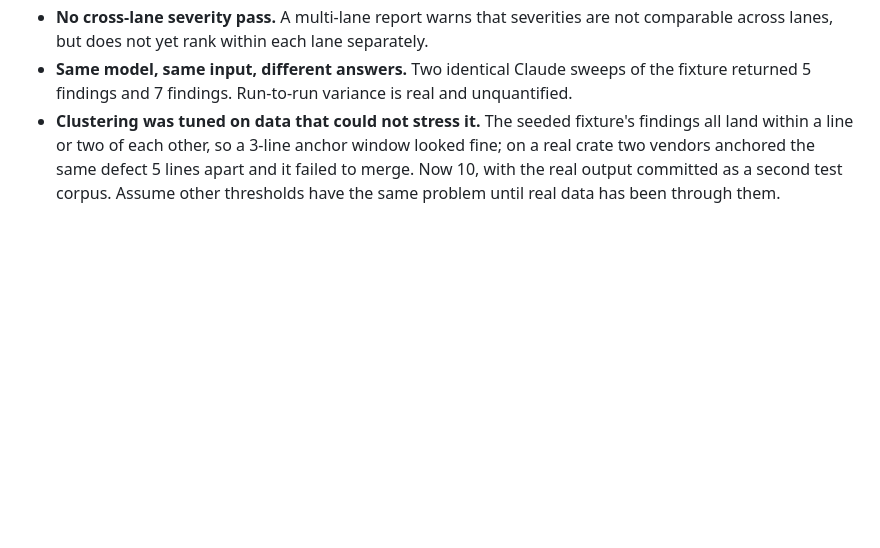
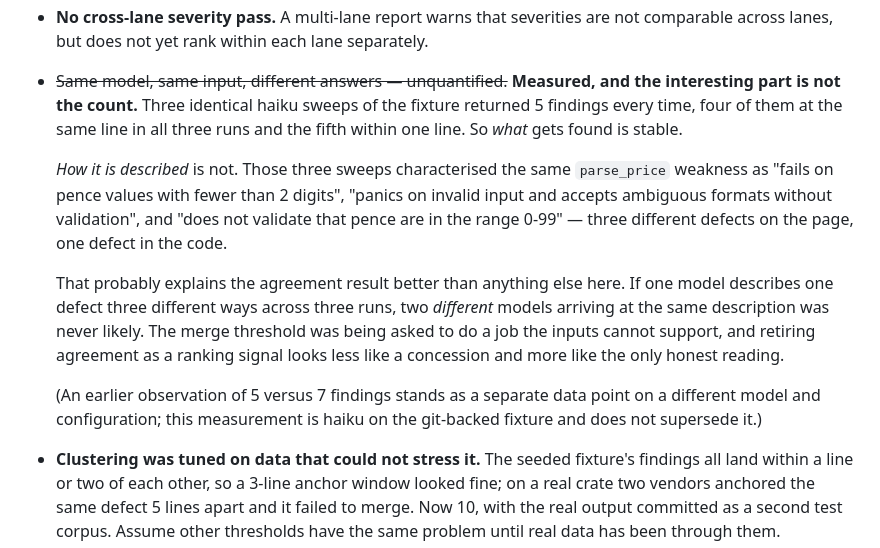
Before and after one commit to Swatto86/BugSleuth, a Markdown page: PROGRESS.md, the part around the change. GitHub-like rendering; blank space fills up the shorter version.

Commit message:
Quantify run-to-run variance, and what it says about agreement
Three identical haiku sweeps of the fixture. Five findings every time, four of
them anchored to the same line in all three runs and the fifth within one line.
What gets found is stable.

How it gets described is not. All three runs found the same weakness in
parse_price and called it three different things: "fails on pence values with
fewer than 2 digits", "panics on invalid input and accepts ambiguous formats
without validation", and "does not validate that pence are in the range 0-99".
One defect in the code, three defects on the page.

That is probably the best explanation available for why cross-vendor agreement
never appeared. Three attempts to produce it failed, including one that forced
three vendors through the same three files — and if a single model describes a
single defect three different ways across three runs, two different models
arriving at the same description was never a reasonable expectation. The merge
threshold was being asked to do a job its inputs cannot support.

It also means the earlier decision to retire agreement as a ranking signal was
not a concession to a disappointing measurement. It was the only reading the
evidence allows.

The earlier 5-versus-7 observation stands as a separate data point on a
different model and configuration; this measurement does not supersede it.

```diff
--- a/PROGRESS.md
+++ b/PROGRESS.md
@@ -425,9 +425,27 @@ defect looks worse than its label it should be treated as worse.
   assumption left.
 - **No cross-lane severity pass.** A multi-lane report warns that severities are
   not comparable across lanes, but does not yet rank within each lane separately.
-- **Same model, same input, different answers.** Two identical Claude sweeps of
-  the fixture returned 5 findings and 7 findings. Run-to-run variance is real and
-  unquantified.
+- ~~Same model, same input, different answers — unquantified.~~ **Measured, and
+  the interesting part is not the count.** Three identical haiku sweeps of the
+  fixture returned 5 findings every time, four of them at the same line in all
+  three runs and the fifth within one line. So *what* gets found is stable.
+
+  *How it is described* is not. Those three sweeps characterised the same
+  `parse_price` weakness as "fails on pence values with fewer than 2 digits",
+  "panics on invalid input and accepts ambiguous formats without validation",
+  and "does not validate that pence are in the range 0-99" — three different
+  defects on the page, one defect in the code.
+
+  That probably explains the agreement result better than anything else here. If
+  one model describes one defect three different ways across three runs, two
+  *different* models arriving at the same description was never likely. The
+  merge threshold was being asked to do a job the inputs cannot support, and
+  retiring agreement as a ranking signal looks less like a concession and more
+  like the only honest reading.
+
+  (An earlier observation of 5 versus 7 findings stands as a separate data point
+  on a different model and configuration; this measurement is haiku on the
+  git-backed fixture and does not supersede it.)
 - **Clustering was tuned on data that could not stress it.** The seeded fixture's
   findings all land within a line or two of each other, so a 3-line anchor window
   looked fine; on a real crate two vendors anchored the same defect 5 lines apart
```
